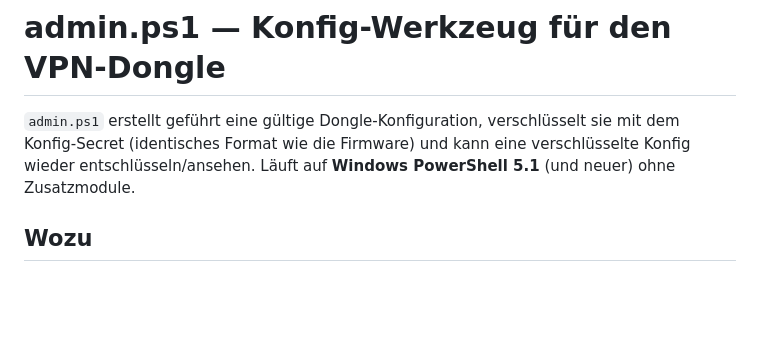
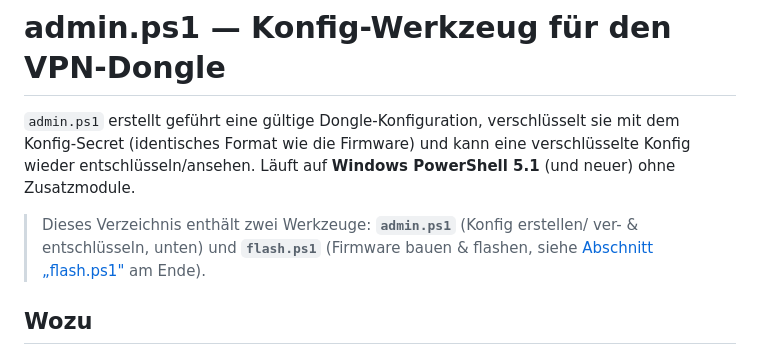
Before and after one commit to peterhagelhof7-cmd/ESP32-USB-VPN-Dongle, a Markdown page: firmware/tools/README.md, the part around one of its changes. Rendered like a GitHub page; blank space fills up the shorter version.

```diff
--- a/firmware/tools/README.md
+++ b/firmware/tools/README.md
@@ -4,6 +4,10 @@
 sie mit dem Konfig-Secret (identisches Format wie die Firmware) und kann eine
 verschlüsselte Konfig wieder entschlüsseln/ansehen. Läuft auf **Windows
 PowerShell 5.1** (und neuer) ohne Zusatzmodule.
+
+> Dieses Verzeichnis enthält zwei Werkzeuge: **`admin.ps1`** (Konfig erstellen/
+> ver- & entschlüsseln, unten) und **`flash.ps1`** (Firmware bauen & flashen,
+> siehe [Abschnitt „flash.ps1"](#flashps1--firmware-bauen--flashen) am Ende).
 
 ## Wozu
 
```
Also changed, not shown: other parts of firmware/tools/README.md (+56 -0 lines), README.md (+12 -3 lines).
